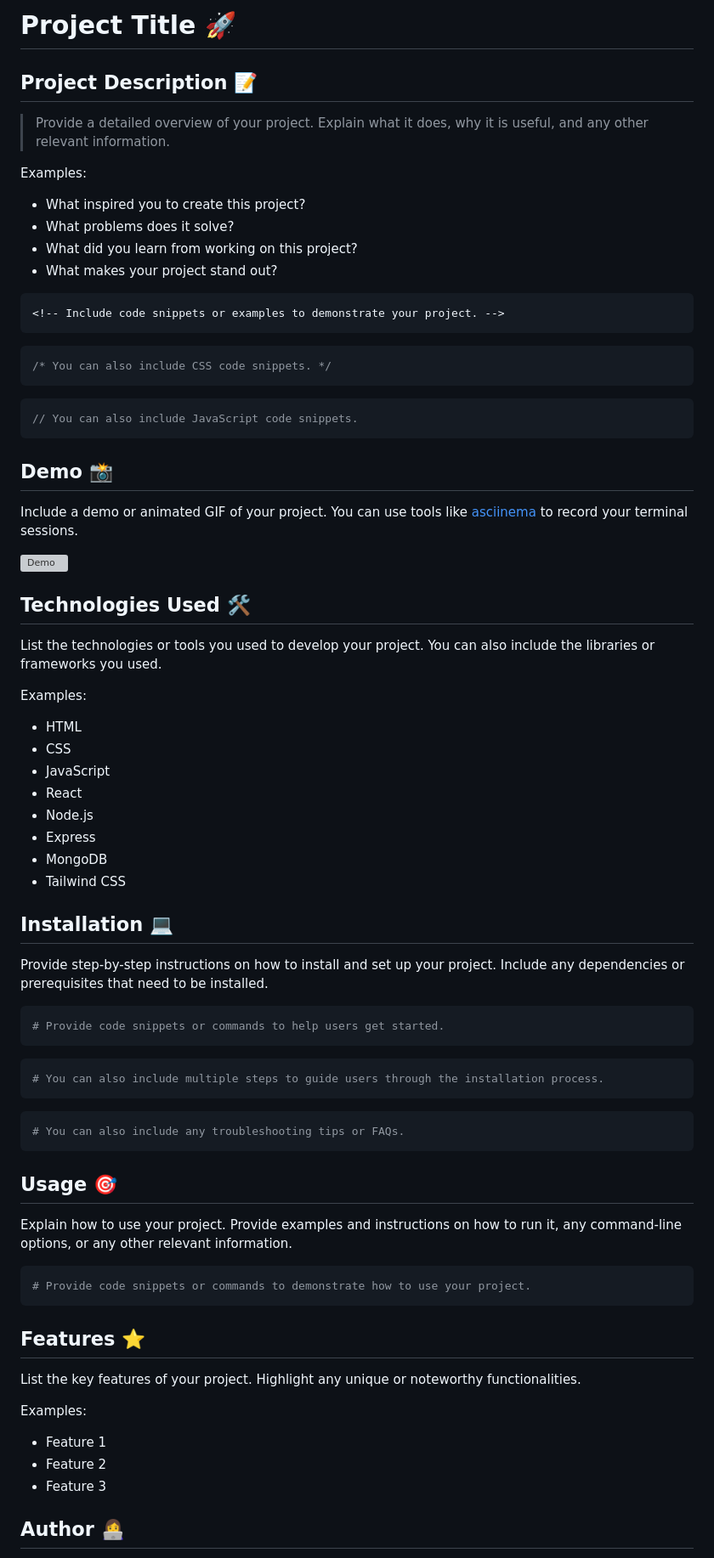
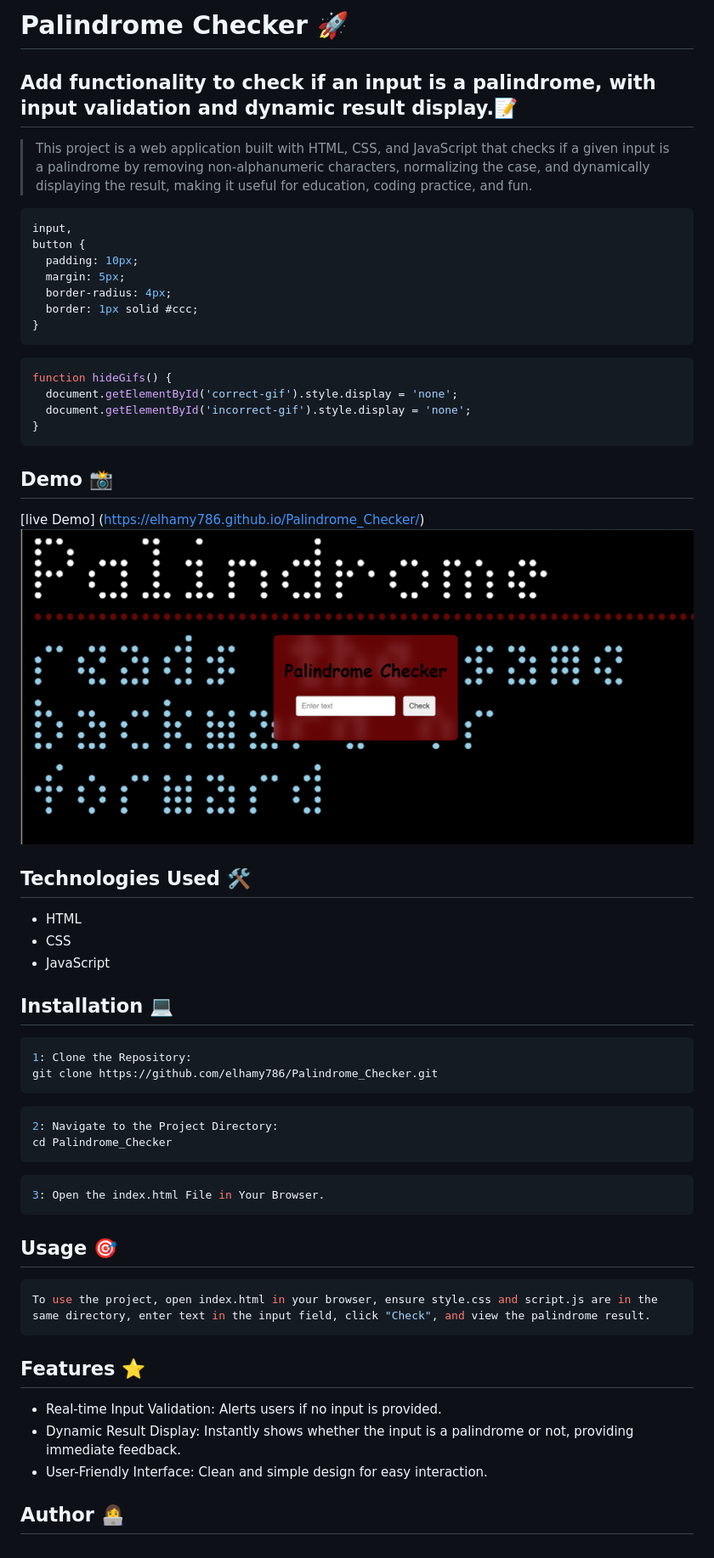
Before and after one commit to elhamy786/Palindrome_Checker, a Markdown page: README.md, the part around the change printed below. Shown: that part at 85% size. Rendered like a GitHub page; pictures changed too: images/Picture1.png; grey boxes are pictures that could not be loaded.

````diff
--- a/README.md
+++ b/README.md
@@ -1,81 +1,61 @@
-# Project Title 🚀
+# Palindrome Checker 🚀
 
-## Project Description 📝
+## Add functionality to check if an input is a palindrome, with input validation and dynamic result display.📝
 
-> Provide a detailed overview of your project. Explain what it does, why it is useful, and any other relevant information.
-
-Examples:
-
-- What inspired you to create this project?
-- What problems does it solve?
-- What did you learn from working on this project?
-- What makes your project stand out?
-
-```html
-<!-- Include code snippets or examples to demonstrate your project. -->
-```
+> This project is a web application built with HTML, CSS, and JavaScript that checks if a given input is a palindrome by removing non-alphanumeric characters, normalizing the case, and dynamically displaying the result, making it useful for education, coding practice, and fun.
 
 ```css
-/* You can also include CSS code snippets. */
+input,
+button {
+  padding: 10px;
+  margin: 5px;
+  border-radius: 4px;
+  border: 1px solid #ccc;
+}
 ```
-
 ```javascript
-// You can also include JavaScript code snippets.
+function hideGifs() {
+  document.getElementById('correct-gif').style.display = 'none';
+  document.getElementById('incorrect-gif').style.display = 'none';
+}
 ```
 
 ## Demo 📸
-
-Include a demo or animated GIF of your project. You can use tools like [asciinema](https://asciinema.org/) to record your terminal sessions.
-
-![Demo](https://via.placeholder.com/600x300)
+[live Demo] (https://elhamy786.github.io/Palindrome_Checker/)
+![Screenshot](./images/Picture1.png)
 
 ## Technologies Used 🛠️
-
-List the technologies or tools you used to develop your project. You can also include the libraries or frameworks you used.
-
-Examples:
 
 - HTML
 - CSS
 - JavaScript
-- React
-- Node.js
-- Express
-- MongoDB
-- Tailwind CSS
 
 ## Installation 💻
 
-Provide step-by-step instructions on how to install and set up your project. Include any dependencies or prerequisites that need to be installed.
-
 ```bash
-# Provide code snippets or commands to help users get started.
+1: Clone the Repository:
+git clone https://github.com/elhamy786/Palindrome_Checker.git
 ```
 
 ```bash
-# You can also include multiple steps to guide users through the installation process.
+2: Navigate to the Project Directory:
+cd Palindrome_Checker
 ```
 
 ```bash
-# You can also include any troubleshooting tips or FAQs.
+3: Open the index.html File in Your Browser.
 ```
 
 ## Usage 🎯
 
-Explain how to use your project. Provide examples and instructions on how to run it, any command-line options, or any other relevant information.
-
 ```bash
-# Provide code snippets or commands to demonstrate how to use your project.
+To use the project, open index.html in your browser, ensure style.css and script.js are in the same directory, enter text in the input field, click "Check", and view the palindrome result.
 ```
 
 ## Features ⭐
 
-List the key features of your project. Highlight any unique or noteworthy functionalities.
-
-Examples:
-
-- Feature 1
-- Feature 2
-- Feature 3
+- Real-time Input Validation: Alerts users if no input is provided.
+- Dynamic Result Display: Instantly shows whether the input is a palindrome or not, providing immediate feedback.
+- User-Friendly Interface: Clean and simple design for easy interaction.
 
 ## Author 👩‍💻
````
Also changed, not shown: other parts of README.md (+3 -13 lines), 1 other file.
